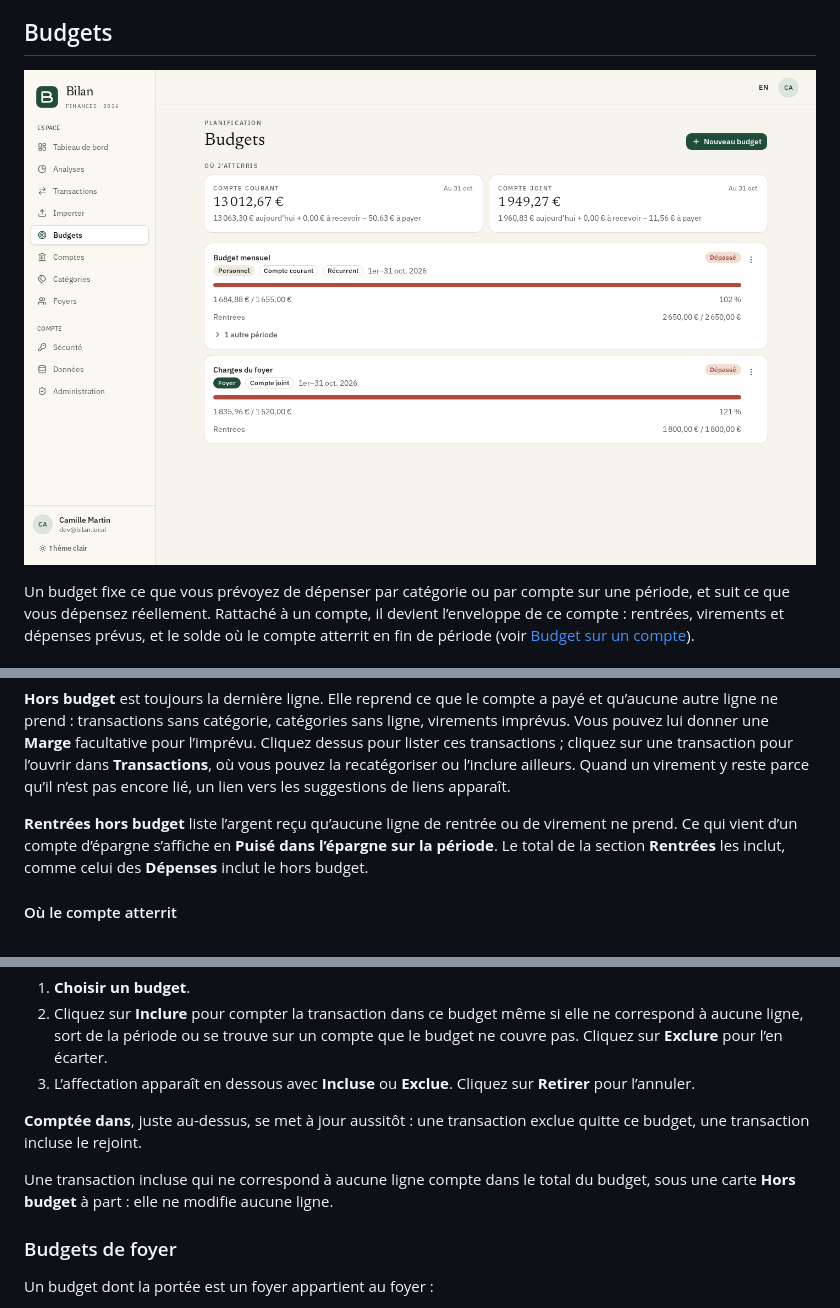
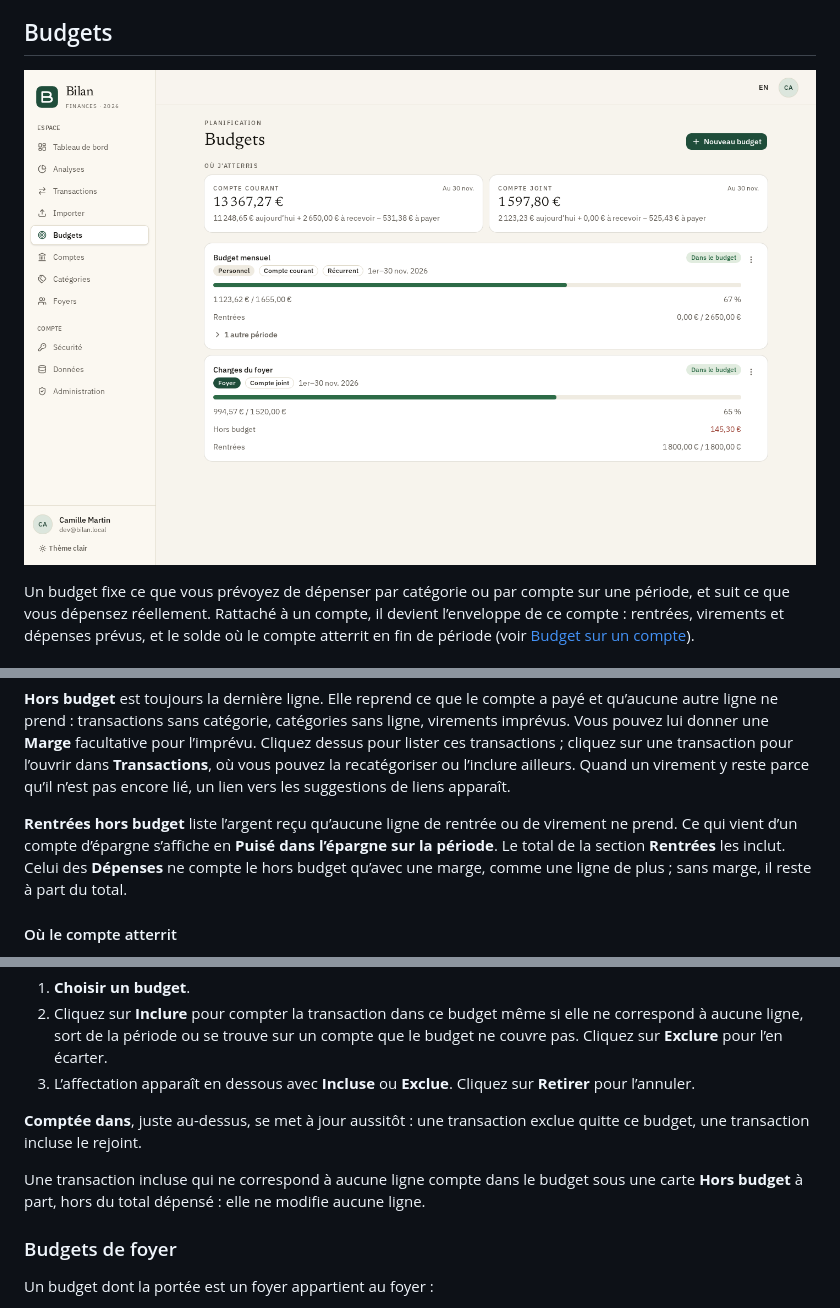
Before and after one commit to Navino16/bilan, a Markdown page: docs/user-guide.fr.md, 3 parts joined by grey strips. GitHub-like rendering; pictures changed too: docs/images/fr/budgets.png.

```diff
--- a/docs/user-guide.fr.md
+++ b/docs/user-guide.fr.md
@@ -564,7 +564,7 @@ Une ligne de virement se saisit une seule fois, dans le budget du compte d’où
 
 **Hors budget** est toujours la dernière ligne. Elle reprend ce que le compte a payé et qu’aucune autre ligne ne prend : transactions sans catégorie, catégories sans ligne, virements imprévus. Vous pouvez lui donner une **Marge** facultative pour l’imprévu. Cliquez dessus pour lister ces transactions ; cliquez sur une transaction pour l’ouvrir dans **Transactions**, où vous pouvez la recatégoriser ou l’inclure ailleurs. Quand un virement y reste parce qu’il n’est pas encore lié, un lien vers les suggestions de liens apparaît.
 
-**Rentrées hors budget** liste l’argent reçu qu’aucune ligne de rentrée ou de virement ne prend. Ce qui vient d’un compte d’épargne s’affiche en **Puisé dans l’épargne sur la période**. Le total de la section **Rentrées** les inclut, comme celui des **Dépenses** inclut le hors budget.
+**Rentrées hors budget** liste l’argent reçu qu’aucune ligne de rentrée ou de virement ne prend. Ce qui vient d’un compte d’épargne s’affiche en **Puisé dans l’épargne sur la période**. Le total de la section **Rentrées** les inclut. Celui des **Dépenses** ne compte le hors budget qu’avec une marge, comme une ligne de plus ; sans marge, il reste à part du total.
 
 #### Où le compte atterrit
 
@@ -627,7 +629,7 @@ Depuis le détail d’une transaction, sous **Assigner à un budget** :
 
 **Comptée dans**, juste au-dessus, se met à jour aussitôt : une transaction exclue quitte ce budget, une transaction incluse le rejoint.
 
-Une transaction incluse qui ne correspond à aucune ligne compte dans le total du budget, sous une carte **Hors budget** à part : elle ne modifie aucune ligne.
+Une transaction incluse qui ne correspond à aucune ligne compte dans le budget sous une carte **Hors budget** à part, hors du total dépensé : elle ne modifie aucune ligne.
 
 ### Budgets de foyer
 
```
Also changed, not shown: other parts of docs/user-guide.fr.md (+2 -0 lines), docs/user-guide.md (+4 -2 lines), docs/images/en/budgets.png, 9 other files.
